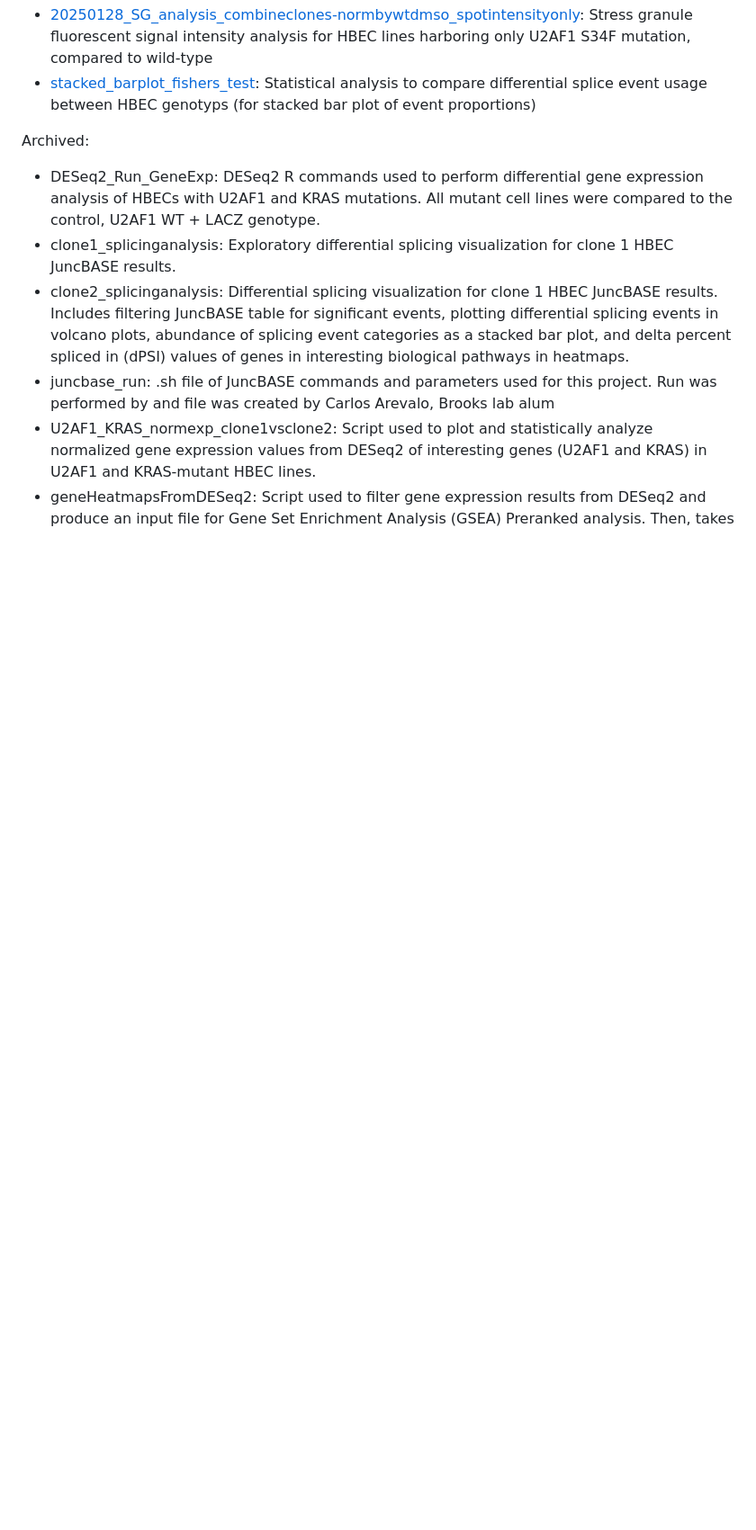
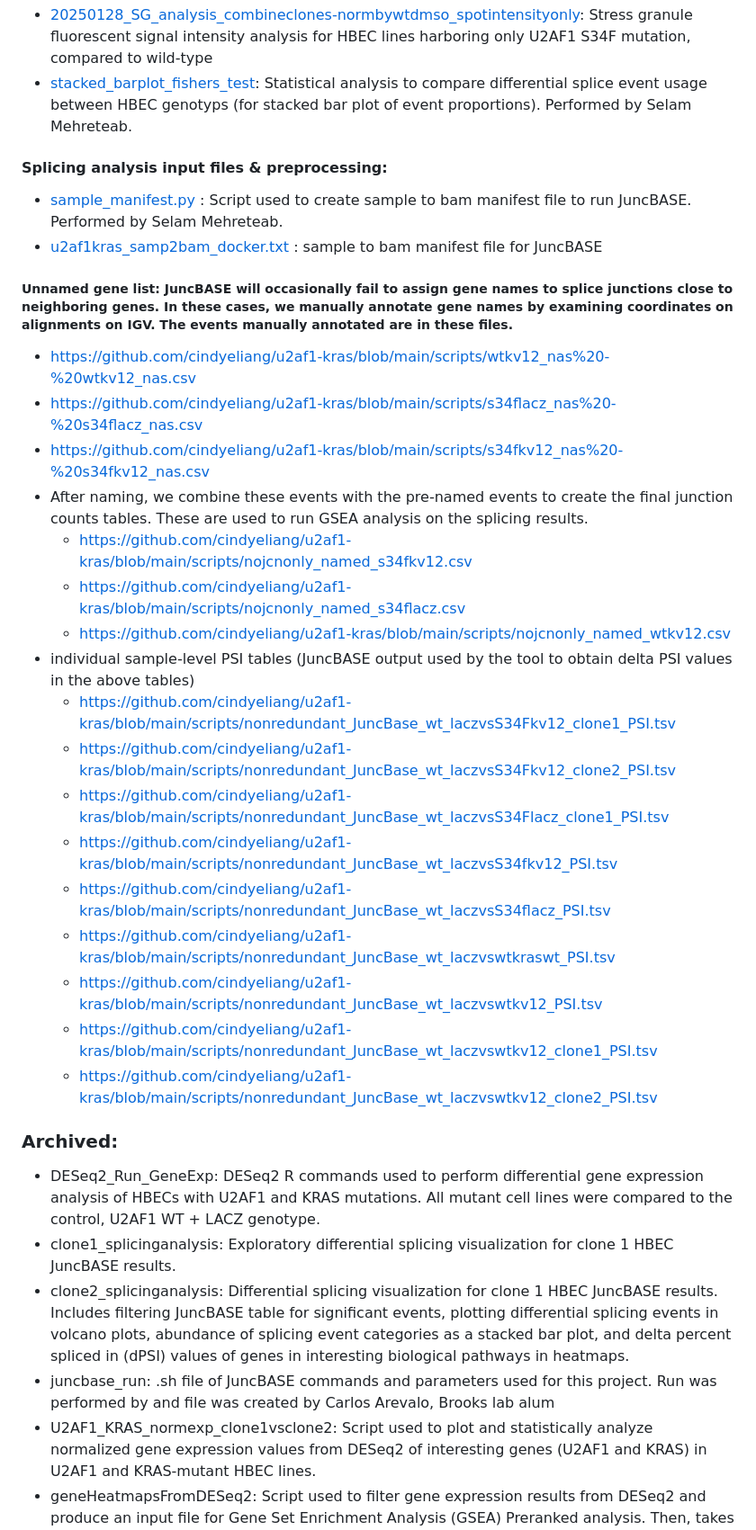
Before and after one commit to cindyeliang/u2af1-kras, a Markdown page: README.md, the part around the change printed below. Shown: that part at 90% size. Rendered like a GitHub page; blank space fills up the shorter version.

```diff
--- a/README.md
+++ b/README.md
@@ -16,7 +17,28 @@ Description of contents:
 * [20250128_SG_analysis_combineclones-normbywtdmso_spotintensityonly](https://github.com/cindyeliang/u2af1-kras/blob/main/scripts/20250128_SG_analysis_combineclones-normbywtdmso_spotintensityonly.ipynb): Stress granule fluorescent signal intensity analysis for HBEC lines harboring only U2AF1 S34F mutation, compared to wild-type
-* [stacked_barplot_fishers_test](https://github.com/cindyeliang/u2af1-kras/blob/main/scripts/stacked_barplot_fishers_test.R): Statistical analysis to compare differential splice event usage between HBEC genotyps (for stacked bar plot of event proportions)
+* [stacked_barplot_fishers_test](https://github.com/cindyeliang/u2af1-kras/blob/main/scripts/stacked_barplot_fishers_test.R): Statistical analysis to compare differential splice event usage between HBEC genotyps (for stacked bar plot of event proportions). Performed by Selam Mehreteab.
+#### Splicing analysis input files & preprocessing:
+* [sample_manifest.py](https://github.com/cindyeliang/u2af1-kras/blob/main/scripts/sample_manifest.py) : Script used to create sample to bam manifest file to run JuncBASE. Performed by Selam Mehreteab.
+* [u2af1kras_samp2bam_docker.txt](https://github.com/cindyeliang/u2af1-kras/blob/main/scripts/u2af1kras_samp2bam_docker.txt) : sample to bam manifest file for JuncBASE
+##### Unnamed gene list: JuncBASE will occasionally fail to assign gene names to splice junctions close to neighboring genes. In these cases, we manually annotate gene names by examining coordinates on alignments on IGV. The events manually annotated are in these files.
+* https://github.com/cindyeliang/u2af1-kras/blob/main/scripts/wtkv12_nas%20-%20wtkv12_nas.csv
+* https://github.com/cindyeliang/u2af1-kras/blob/main/scripts/s34flacz_nas%20-%20s34flacz_nas.csv
+* https://github.com/cindyeliang/u2af1-kras/blob/main/scripts/s34fkv12_nas%20-%20s34fkv12_nas.csv
+* After naming, we combine these events with the pre-named events to create the final junction counts tables. These are used to run GSEA analysis on the splicing results.
+  * https://github.com/cindyeliang/u2af1-kras/blob/main/scripts/nojcnonly_named_s34fkv12.csv
+  * https://github.com/cindyeliang/u2af1-kras/blob/main/scripts/nojcnonly_named_s34flacz.csv
+  * https://github.com/cindyeliang/u2af1-kras/blob/main/scripts/nojcnonly_named_wtkv12.csv
+* individual sample-level PSI tables (JuncBASE output used by the tool to obtain delta PSI values in the above tables)
+  * https://github.com/cindyeliang/u2af1-kras/blob/main/scripts/nonredundant_JuncBase_wt_laczvsS34Fkv12_clone1_PSI.tsv
+  * https://github.com/cindyeliang/u2af1-kras/blob/main/scripts/nonredundant_JuncBase_wt_laczvsS34Fkv12_clone2_PSI.tsv
+  * https://github.com/cindyeliang/u2af1-kras/blob/main/scripts/nonredundant_JuncBase_wt_laczvsS34Flacz_clone1_PSI.tsv
+  * https://github.com/cindyeliang/u2af1-kras/blob/main/scripts/nonredundant_JuncBase_wt_laczvsS34fkv12_PSI.tsv
+  * https://github.com/cindyeliang/u2af1-kras/blob/main/scripts/nonredundant_JuncBase_wt_laczvsS34flacz_PSI.tsv
+  * https://github.com/cindyeliang/u2af1-kras/blob/main/scripts/nonredundant_JuncBase_wt_laczvswtkraswt_PSI.tsv
+  * https://github.com/cindyeliang/u2af1-kras/blob/main/scripts/nonredundant_JuncBase_wt_laczvswtkv12_PSI.tsv
+  * https://github.com/cindyeliang/u2af1-kras/blob/main/scripts/nonredundant_JuncBase_wt_laczvswtkv12_clone1_PSI.tsv
+  * https://github.com/cindyeliang/u2af1-kras/blob/main/scripts/nonredundant_JuncBase_wt_laczvswtkv12_clone2_PSI.tsv
 
-Archived:
+### Archived:
 * DESeq2_Run_GeneExp: DESeq2 R commands used to perform differential gene expression analysis of HBECs with U2AF1 and KRAS mutations. All mutant cell lines were compared to the control, U2AF1 WT + LACZ genotype.
 * clone1_splicinganalysis: Exploratory differential splicing visualization for clone 1 HBEC JuncBASE results.
 * clone2_splicinganalysis: Differential splicing visualization for clone 1 HBEC JuncBASE results. Includes filtering JuncBASE table for significant events, plotting differential splicing events in volcano plots, abundance of splicing event categories as a stacked bar plot, and delta percent spliced in (dPSI) values of genes in interesting biological pathways in heatmaps.
```
Also changed, not shown: other parts of README.md (+10 -8 lines).
